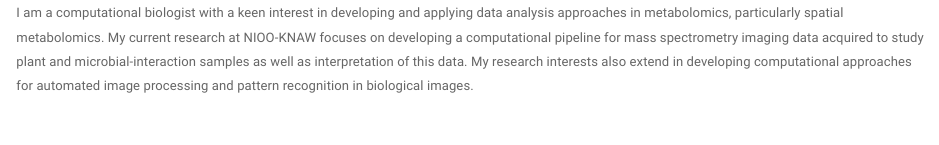
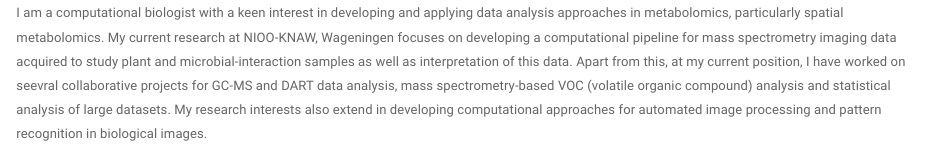
Before and after one commit to purvakulkarni7/purvakulkarni7.github.io, an R Markdown document (index.Rmd): the page in a window 1100 px wide, from 170 px down. Rendered offline with R 4.5, knitr and Pandoc, with nearby package versions.

Commit message:
Updates index page

```diff
--- a/index.Rmd
+++ b/index.Rmd
@@ -10,4 +10,4 @@
 
 <br>
 
-I am a computational biologist with a keen interest in developing and applying data analysis approaches in metabolomics, particularly spatial metabolomics. My current research at NIOO-KNAW focuses on developing a computational pipeline for mass spectrometry imaging data acquired to study plant and microbial-interaction samples as well as interpretation of this data. My research interests also extend in developing computational approaches for automated image processing and pattern recognition in biological images.
+I am a computational biologist with a keen interest in developing and applying data analysis approaches in metabolomics, particularly spatial metabolomics. My current research at NIOO-KNAW, Wageningen focuses on developing a computational pipeline for mass spectrometry imaging data acquired to study plant and microbial-interaction samples as well as interpretation of this data. Apart from this, at my current position, I have worked on seevral collaborative projects for GC-MS and DART data analysis, mass spectrometry-based VOC (volatile organic compound) analysis and statistical analysis of large datasets. My research interests also extend in developing computational approaches for automated image processing and pattern recognition in biological images.
```
Also changed, not shown: index.html.
